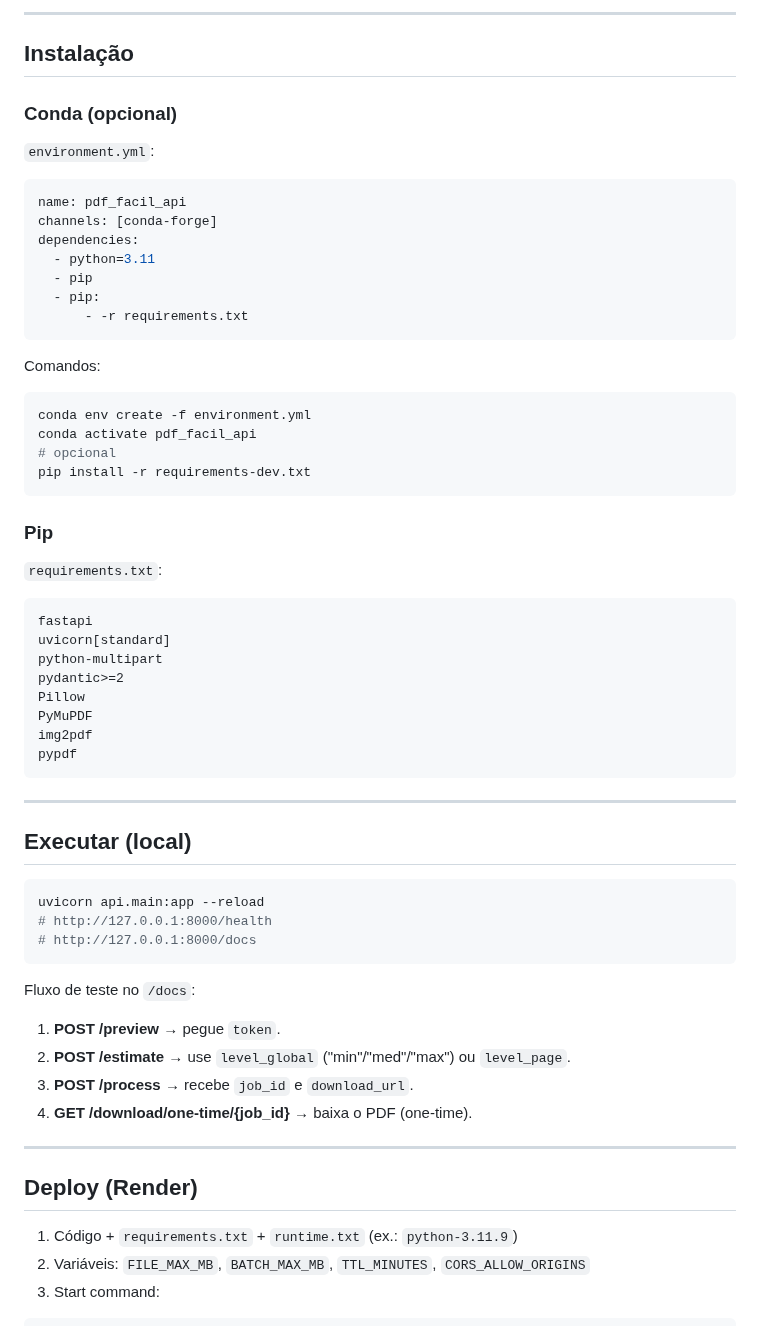
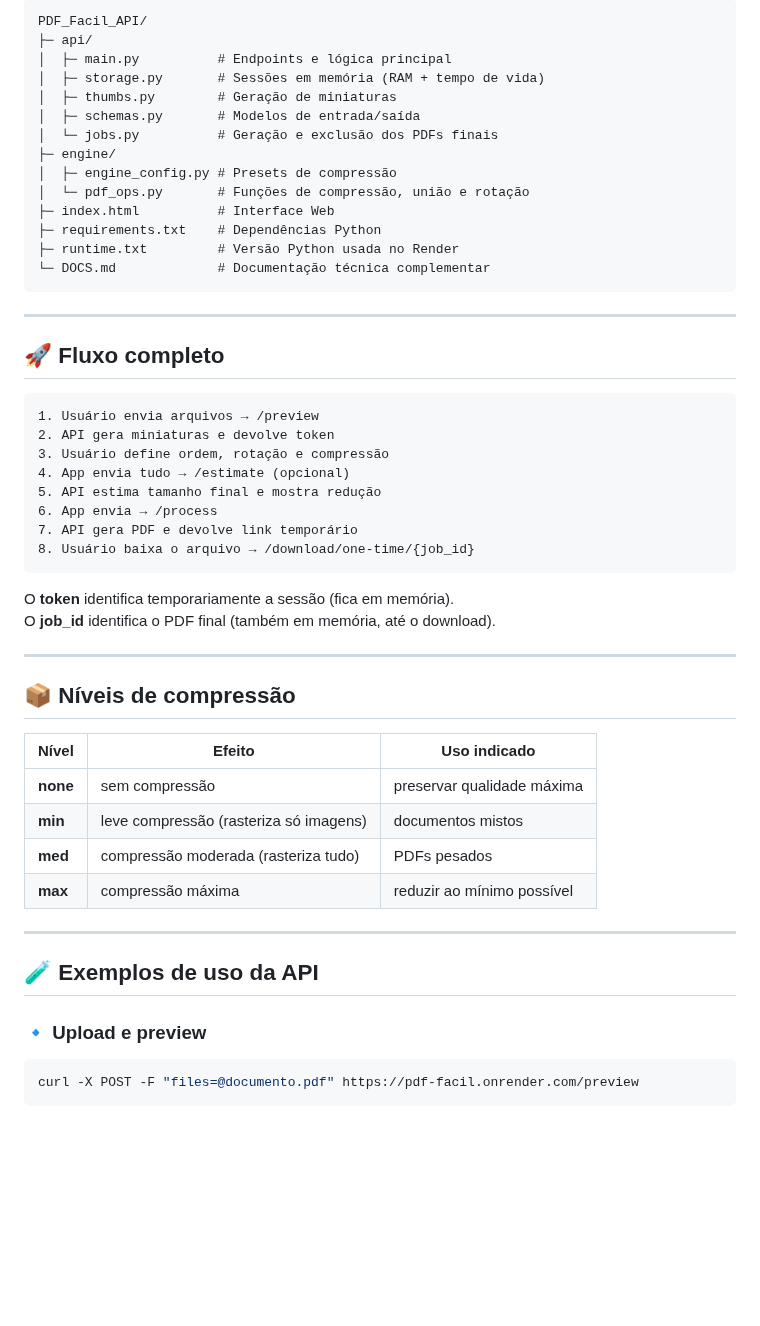
Before and after one commit to RomanBrocki/FlutterPDF_Facil, a Markdown page: README.MD, the part around one of its changes. Drawn GitHub-style; blank space fills up the shorter version.

Commit message:
ajuste em readme geral e das pastas

````diff
--- a/README.MD
+++ b/README.MD
@@ -160,60 +32,53 @@ Headers: `Content-Disposition: attachment; filename="{filename}"`
----
-
-## Instalação
-
-### Conda (opcional)
-`environment.yml`:
-```yaml
-name: pdf_facil_api
-channels: [conda-forge]
-dependencies:
-  - python=3.11
-  - pip
-  - pip:
-      - -r requirements.txt
-```
-Comandos:
-```bash
-conda env create -f environment.yml
-conda activate pdf_facil_api
-# opcional
-pip install -r requirements-dev.txt
-```
-
-### Pip
-`requirements.txt`:
-```
-fastapi
-uvicorn[standard]
-python-multipart
-pydantic>=2
-Pillow
-PyMuPDF
-img2pdf
-pypdf
+PDF_Facil_API/
+├─ api/
+│  ├─ main.py          # Endpoints e lógica principal
+│  ├─ storage.py       # Sessões em memória (RAM + tempo de vida)
+│  ├─ thumbs.py        # Geração de miniaturas
+│  ├─ schemas.py       # Modelos de entrada/saída
+│  └─ jobs.py          # Geração e exclusão dos PDFs finais
+├─ engine/
+│  ├─ engine_config.py # Presets de compressão
+│  └─ pdf_ops.py       # Funções de compressão, união e rotação
+├─ index.html          # Interface Web
+├─ requirements.txt    # Dependências Python
+├─ runtime.txt         # Versão Python usada no Render
+└─ DOCS.md             # Documentação técnica complementar
 ```
 
 ---
 
-## Executar (local)
+## 🚀 Fluxo completo
 
-```bash
-uvicorn api.main:app --reload
-# http://127.0.0.1:8000/health
-# http://127.0.0.1:8000/docs
+```text
+1. Usuário envia arquivos → /preview
+2. API gera miniaturas e devolve token
+3. Usuário define ordem, rotação e compressão
+4. App envia tudo → /estimate (opcional)
+5. API estima tamanho final e mostra redução
+6. App envia → /process
+7. API gera PDF e devolve link temporário
+8. Usuário baixa o arquivo → /download/one-time/{job_id}
 ```
 
-Fluxo de teste no `/docs`:
-1. **POST /preview** → pegue `token`.
-2. **POST /estimate** → use `level_global` ("min"/"med"/"max") ou `level_page`.
-3. **POST /process** → recebe `job_id` e `download_url`.
-4. **GET /download/one-time/{job_id}** → baixa o PDF (one-time).
+O **token** identifica temporariamente a sessão (fica em memória).
+O **job_id** identifica o PDF final (também em memória, até o download).
 
 ---
 
-## Deploy (Render)
+## 📦 Níveis de compressão
 
-1) Código + `requirements.txt` + `runtime.txt` (ex.: `python-3.11.9`)
-2) Variáveis: `FILE_MAX_MB`, `BATCH_MAX_MB`, `TTL_MINUTES`, `CORS_ALLOW_ORIGINS`
-3) Start command:
+| Nível | Efeito | Uso indicado |
+|-------|---------|---------------|
+| **none** | sem compressão | preservar qualidade máxima |
+| **min** | leve compressão (rasteriza só imagens) | documentos mistos |
+| **med** | compressão moderada (rasteriza tudo) | PDFs pesados |
+| **max** | compressão máxima | reduzir ao mínimo possível |
+
+---
+
+## 🧪 Exemplos de uso da API
+
+### 🔹 Upload e preview
+```bash
+curl -X POST -F "files=@documento.pdf" https://pdf-facil.onrender.com/preview
 ```
````
Also changed, not shown: other parts of README.MD (+137 -165 lines), api/README_API.md (added, +147 -0 lines), engine/README_ENGINE.md (added, +105 -0 lines).
